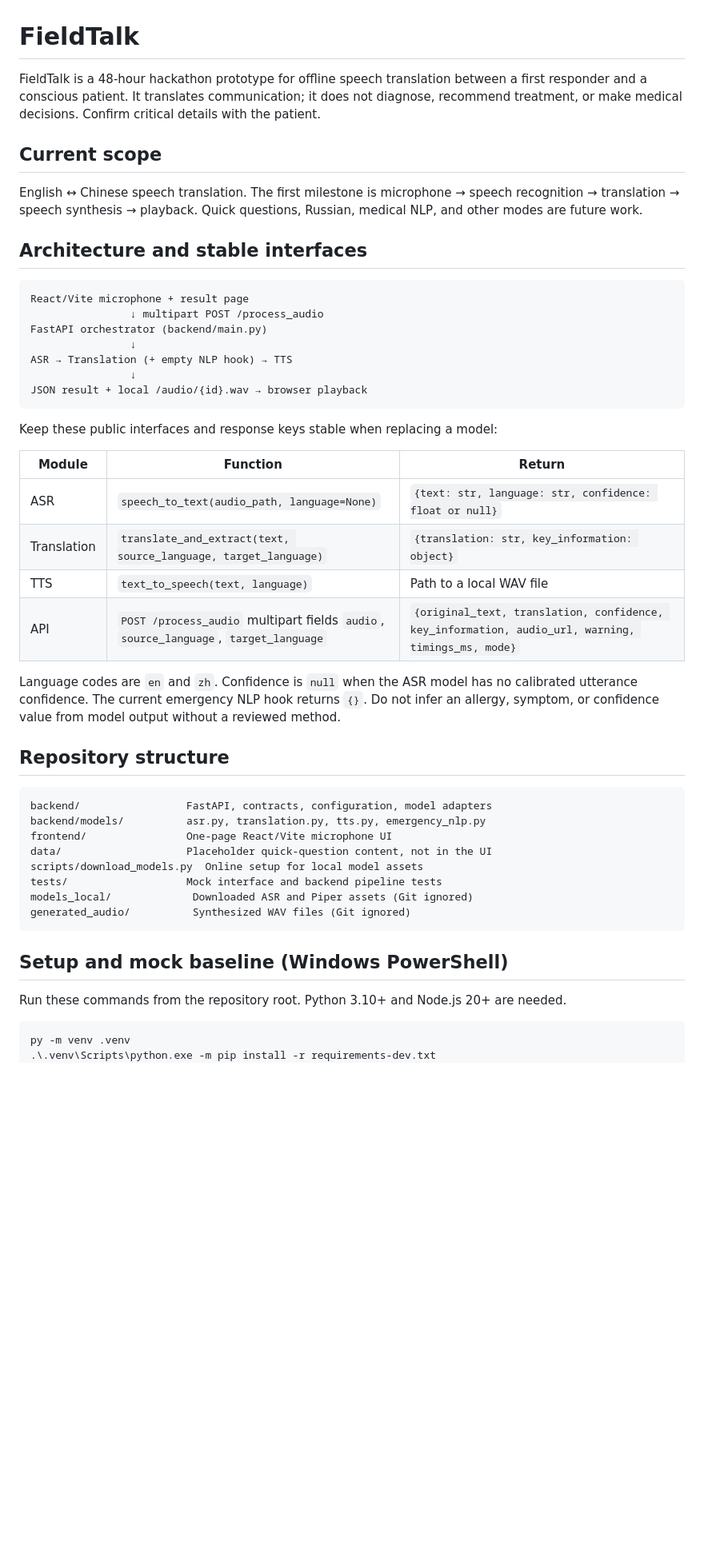
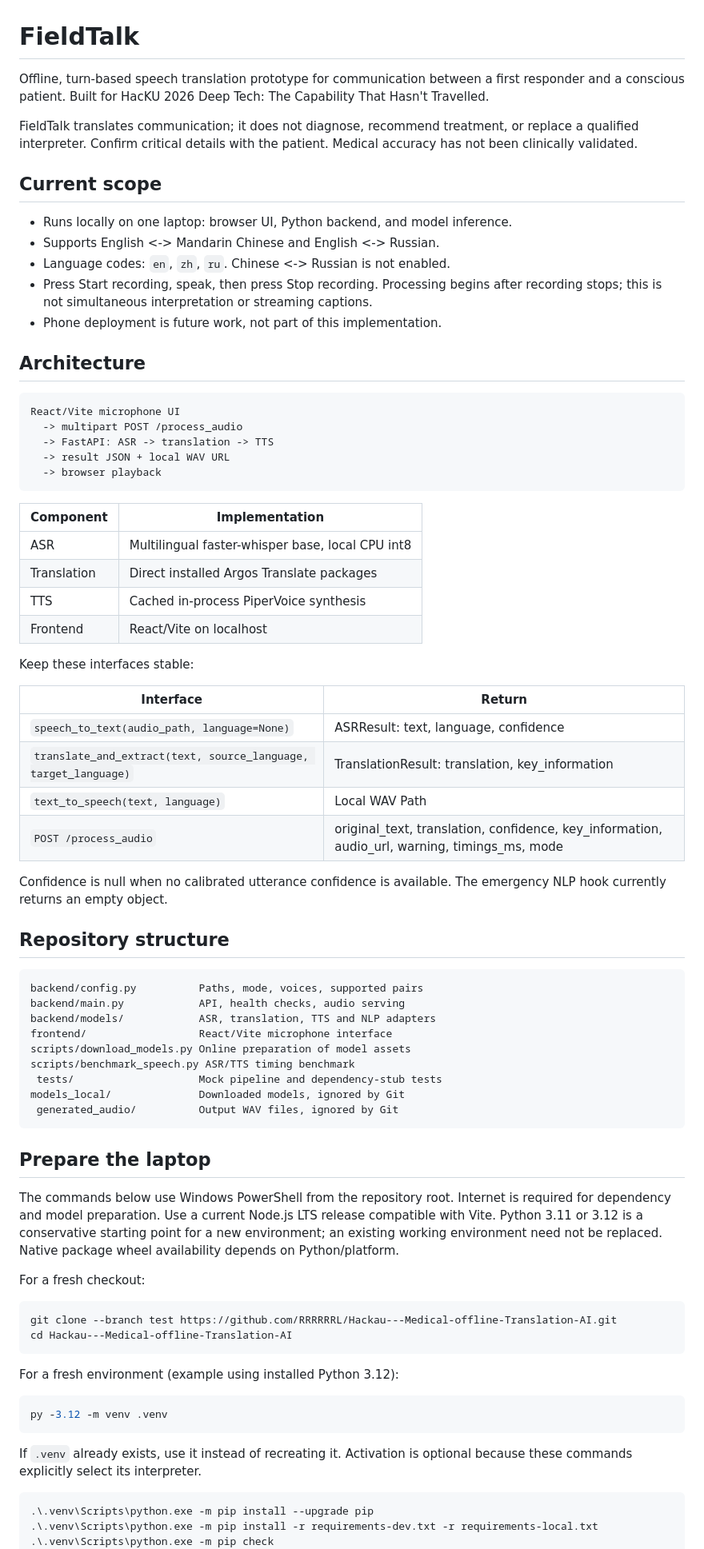
Before and after one commit to RRRRRRL/Hackau---Medical-offline-Translation-AI, a Markdown page: README.md, the part around one of its changes. Shown at 80% size. Drawn GitHub-style; blank space fills up the shorter version.

````diff
--- a/README.md
+++ b/README.md
@@ -1,52 +1,80 @@
 # FieldTalk
 
-FieldTalk is a 48-hour hackathon prototype for offline speech translation between a first responder and a conscious patient. It translates communication; it does not diagnose, recommend treatment, or make medical decisions. Confirm critical details with the patient.
+Offline, turn-based speech translation prototype for communication between a first responder and a conscious patient. Built for HacKU 2026 Deep Tech: The Capability That Hasn't Travelled.
+
+FieldTalk translates communication; it does not diagnose, recommend treatment, or replace a qualified interpreter. Confirm critical details with the patient. Medical accuracy has not been clinically validated.
 
 ## Current scope
 
-English ↔ Chinese speech translation. The first milestone is microphone → speech recognition → translation → speech synthesis → playback. Quick questions, Russian, medical NLP, and other modes are future work.
+- Runs locally on one laptop: browser UI, Python backend, and model inference.
+- Supports English <-> Mandarin Chinese and English <-> Russian.
+- Language codes: `en`, `zh`, `ru`. Chinese <-> Russian is not enabled.
+- Press Start recording, speak, then press Stop recording. Processing begins after recording stops; this is not simultaneous interpretation or streaming captions.
+- Phone deployment is future work, not part of this implementation.
 
-## Architecture and stable interfaces
+## Architecture
 
 ```text
-React/Vite microphone + result page
-                ↓ multipart POST /process_audio
-FastAPI orchestrator (backend/main.py)
-                ↓
-ASR → Translation (+ empty NLP hook) → TTS
-                ↓
-JSON result + local /audio/{id}.wav → browser playback
+React/Vite microphone UI
+  -> multipart POST /process_audio
+  -> FastAPI: ASR -> translation -> TTS
+  -> result JSON + local WAV URL
+  -> browser playback
 ```
 
-Keep these public interfaces and response keys stable when replacing a model:
+| Component | Implementation |
+| --- | --- |
+| ASR | Multilingual faster-whisper base, local CPU int8 |
+| Translation | Direct installed Argos Translate packages |
+| TTS | Cached in-process PiperVoice synthesis |
+| Frontend | React/Vite on localhost |
 
-| Module | Function | Return |
-| --- | --- | --- |
-| ASR | `speech_to_text(audio_path, language=None)` | `{text: str, language: str, confidence: float or null}` |
-| Translation | `translate_and_extract(text, source_language, target_language)` | `{translation: str, key_information: object}` |
-| TTS | `text_to_speech(text, language)` | Path to a local WAV file |
-| API | `POST /process_audio` multipart fields `audio`, `source_language`, `target_language` | `{original_text, translation, confidence, key_information, audio_url, warning, timings_ms, mode}` |
+Keep these interfaces stable:
 
-Language codes are `en` and `zh`. Confidence is `null` when the ASR model has no calibrated utterance confidence. The current emergency NLP hook returns `{}`. Do not infer an allergy, symptom, or confidence value from model output without a reviewed method.
+| Interface | Return |
+| --- | --- |
+| `speech_to_text(audio_path, language=None)` | ASRResult: text, language, confidence |
+| `translate_and_extract(text, source_language, target_language)` | TranslationResult: translation, key_information |
+| `text_to_speech(text, language)` | Local WAV Path |
+| `POST /process_audio` | original_text, translation, confidence, key_information, audio_url, warning, timings_ms, mode |
+
+Confidence is null when no calibrated utterance confidence is available. The emergency NLP hook currently returns an empty object.
 
 ## Repository structure
 
 ```text
-backend/                 FastAPI, contracts, configuration, model adapters
-backend/models/          asr.py, translation.py, tts.py, emergency_nlp.py
-frontend/                One-page React/Vite microphone UI
-data/                    Placeholder quick-question content, not in the UI
-scripts/download_models.py  Online setup for local model assets
-tests/                   Mock interface and backend pipeline tests
-models_local/             Downloaded ASR and Piper assets (Git ignored)
-generated_audio/          Synthesized WAV files (Git ignored)
+backend/config.py          Paths, mode, voices, supported pairs
+backend/main.py            API, health checks, audio serving
+backend/models/            ASR, translation, TTS and NLP adapters
+frontend/                  React/Vite microphone interface
+scripts/download_models.py Online preparation of model assets
+scripts/benchmark_speech.py ASR/TTS timing benchmark
+ tests/                    Mock pipeline and dependency-stub tests
+models_local/              Downloaded models, ignored by Git
+ generated_audio/          Output WAV files, ignored by Git
 ```
 
-## Setup and mock baseline (Windows PowerShell)
+## Prepare the laptop
 
-Run these commands from the repository root. Python 3.10+ and Node.js 20+ are needed.
+The commands below use Windows PowerShell from the repository root. Internet is required for dependency and model preparation. Use a current Node.js LTS release compatible with Vite. Python 3.11 or 3.12 is a conservative starting point for a new environment; an existing working environment need not be replaced. Native package wheel availability depends on Python/platform.
+
+For a fresh checkout:
 
 ```powershell
-py -m venv .venv
-.\.venv\Scripts\python.exe -m pip install -r requirements-dev.txt
+git clone --branch test https://github.com/RRRRRRL/Hackau---Medical-offline-Translation-AI.git
+cd Hackau---Medical-offline-Translation-AI
+```
+
+For a fresh environment (example using installed Python 3.12):
+
+```powershell
+py -3.12 -m venv .venv
+```
+
+If `.venv` already exists, use it instead of recreating it. Activation is optional because these commands explicitly select its interpreter.
+
+```powershell
+.\.venv\Scripts\python.exe -m pip install --upgrade pip
+.\.venv\Scripts\python.exe -m pip install -r requirements-dev.txt -r requirements-local.txt
+.\.venv\Scripts\python.exe -m pip check
 cd frontend
````
Also changed, not shown: other parts of README.md (+88 -26 lines).
